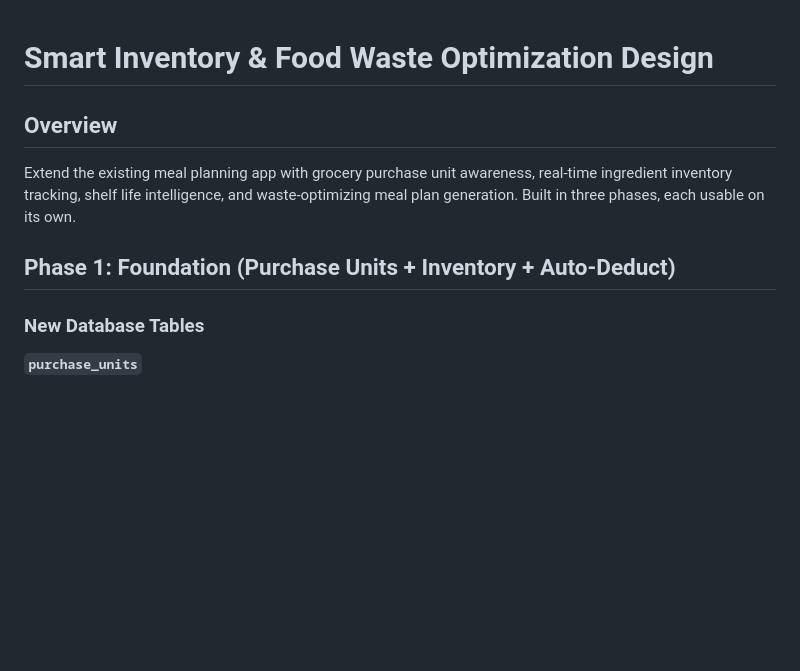
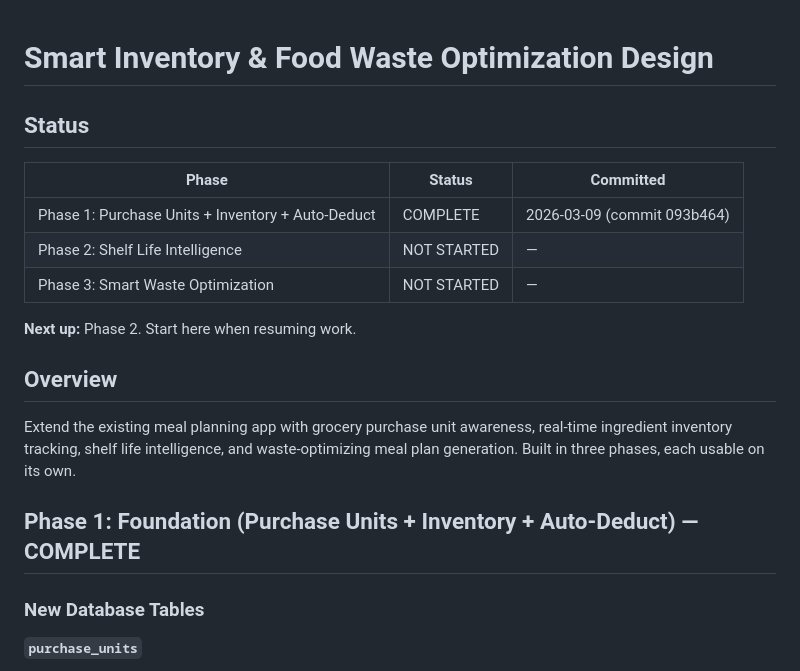
Before and after one commit to IKnowAboutThat/1500-Calorie-Meal-Plan, a Markdown page: docs/plans/2026-03-09-smart-inventory-waste-optimization-design.md, the part around the change. Drawn GitHub-style; blank space fills up the shorter version.

Commit message:
docs: add phase status tracker to design doc, mark Phase 1 complete
Co-Authored-By: Claude Opus 4.6 <noreply@anthropic.com>

```diff
--- a/docs/plans/2026-03-09-smart-inventory-waste-optimization-design.md
+++ b/docs/plans/2026-03-09-smart-inventory-waste-optimization-design.md
@@ -1,10 +1,20 @@
 # Smart Inventory & Food Waste Optimization Design
+
+## Status
+
+| Phase | Status | Committed |
+|-------|--------|-----------|
+| Phase 1: Purchase Units + Inventory + Auto-Deduct | COMPLETE | 2026-03-09 (commit 093b464) |
+| Phase 2: Shelf Life Intelligence | NOT STARTED | — |
+| Phase 3: Smart Waste Optimization | NOT STARTED | — |
+
+**Next up:** Phase 2. Start here when resuming work.
 
 ## Overview
 
 Extend the existing meal planning app with grocery purchase unit awareness, real-time ingredient inventory tracking, shelf life intelligence, and waste-optimizing meal plan generation. Built in three phases, each usable on its own.
 
-## Phase 1: Foundation (Purchase Units + Inventory + Auto-Deduct)
+## Phase 1: Foundation (Purchase Units + Inventory + Auto-Deduct) — COMPLETE
 
 ### New Database Tables
 
```
